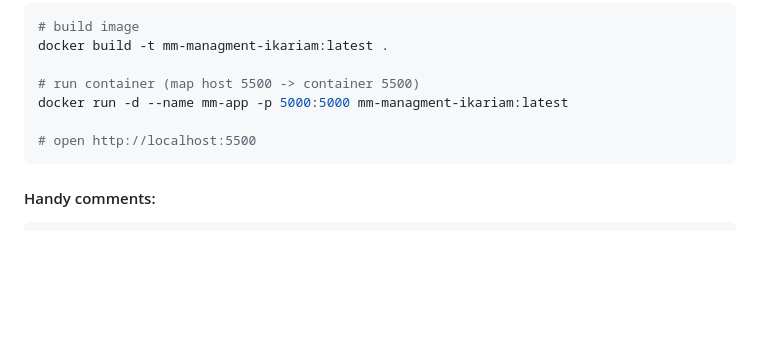
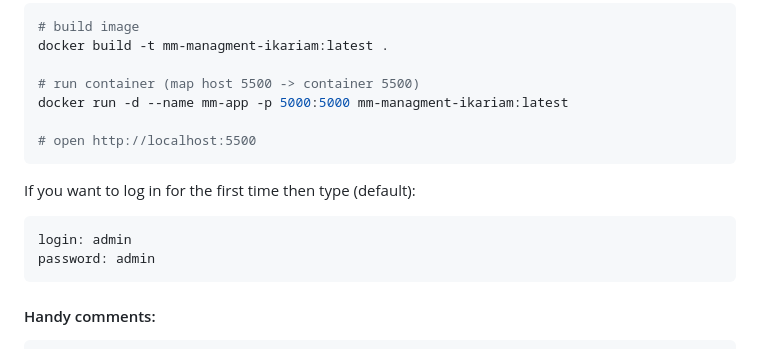
Before and after one commit to FalconitoKQ/mm-managment-ikariam, a Markdown page: README.md, the part around the change. Drawn GitHub-style; blank space fills up the shorter version.

````diff
--- a/README.md
+++ b/README.md
@@ -90,6 +90,12 @@ docker run -d --name mm-app -p 5000:5000 mm-managment-ikariam:latest
 # open http://localhost:5500
 ```
 
+If you want to log in for the first time then type (default):
+```txt
+login: admin
+password: admin
+```
+
 #### Handy comments:
 
 ```bash
````
